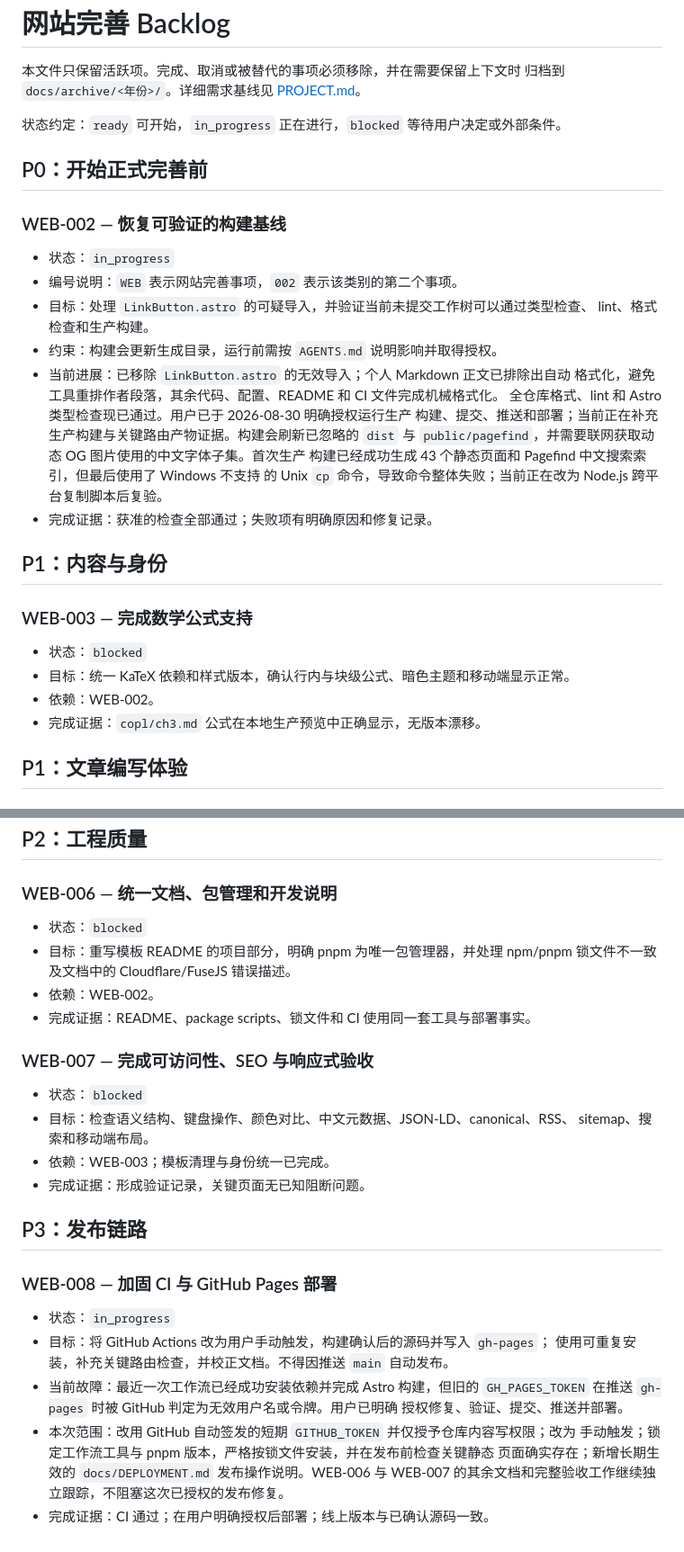
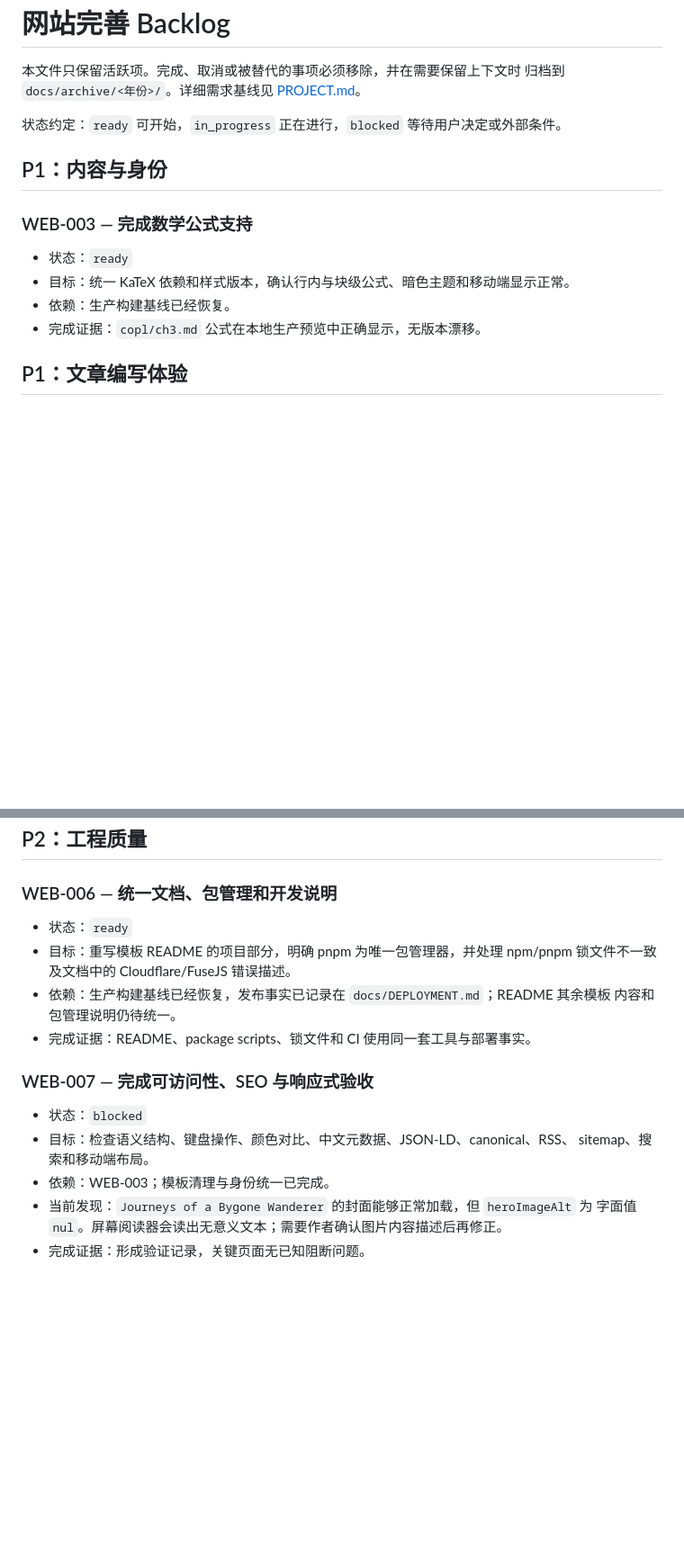
Before and after one commit to araragi-koyomin/araragi-koyomin.github.io, a Markdown page: docs/BACKLOG.md, 2 parts joined by grey strips. Shown at 90% size. Drawn GitHub-style; blank space fills up the shorter version.

```diff
--- a/docs/BACKLOG.md
+++ b/docs/BACKLOG.md
@@ -15,31 +15,13 @@ updated: 2026-08-30
 
 状态约定：`ready` 可开始，`in_progress` 正在进行，`blocked` 等待用户决定或外部条件。
 
-## P0：开始正式完善前
-
-### WEB-002 — 恢复可验证的构建基线
-
-- 状态：`in_progress`
-- 编号说明：`WEB` 表示网站完善事项，`002` 表示该类别的第二个事项。
-- 目标：处理 `LinkButton.astro` 的可疑导入，并验证当前未提交工作树可以通过类型检查、
-  lint、格式检查和生产构建。
-- 约束：构建会更新生成目录，运行前需按 `AGENTS.md` 说明影响并取得授权。
-- 当前进展：已移除 `LinkButton.astro` 的无效导入；个人 Markdown 正文已排除出自动
-  格式化，避免工具重排作者段落，其余代码、配置、README 和 CI 文件完成机械格式化。
-  全仓库格式、lint 和 Astro 类型检查现已通过。用户已于 2026-08-30 明确授权运行生产
-  构建、提交、推送和部署；当前正在补充生产构建与关键路由产物证据。构建会刷新已忽略的
-  `dist` 与 `public/pagefind`，并需要联网获取动态 OG 图片使用的中文字体子集。首次生产
-  构建已经成功生成 43 个静态页面和 Pagefind 中文搜索索引，但最后使用了 Windows 不支持
-  的 Unix `cp` 命令，导致命令整体失败；当前正在改为 Node.js 跨平台复制脚本后复验。
-- 完成证据：获准的检查全部通过；失败项有明确原因和修复记录。
-
 ## P1：内容与身份
 
 ### WEB-003 — 完成数学公式支持
 
-- 状态：`blocked`
+- 状态：`ready`
 - 目标：统一 KaTeX 依赖和样式版本，确认行内与块级公式、暗色主题和移动端显示正常。
-- 依赖：WEB-002。
+- 依赖：生产构建基线已经恢复。
 - 完成证据：`copl/ch3.md` 公式在本地生产预览中正确显示，无版本漂移。
 
 ## P1：文章编写体验
@@ -179,10 +162,11 @@ updated: 2026-08-30
 
 ### WEB-006 — 统一文档、包管理和开发说明
 
-- 状态：`blocked`
+- 状态：`ready`
 - 目标：重写模板 README 的项目部分，明确 pnpm 为唯一包管理器，并处理 npm/pnpm
   锁文件不一致及文档中的 Cloudflare/FuseJS 错误描述。
-- 依赖：WEB-002。
+- 依赖：生产构建基线已经恢复，发布事实已记录在 `docs/DEPLOYMENT.md`；README 其余模板
+  内容和包管理说明仍待统一。
 - 完成证据：README、package scripts、锁文件和 CI 使用同一套工具与部署事实。
 
 ### WEB-007 — 完成可访问性、SEO 与响应式验收
@@ -191,20 +175,6 @@ updated: 2026-08-30
 - 目标：检查语义结构、键盘操作、颜色对比、中文元数据、JSON-LD、canonical、RSS、
   sitemap、搜索和移动端布局。
 - 依赖：WEB-003；模板清理与身份统一已完成。
+- 当前发现：`Journeys of a Bygone Wanderer` 的封面能够正常加载，但 `heroImageAlt` 为
+  字面值 `nul`。屏幕阅读器会读出无意义文本；需要作者确认图片内容描述后再修正。
 - 完成证据：形成验证记录，关键页面无已知阻断问题。
-
-## P3：发布链路
-
-### WEB-008 — 加固 CI 与 GitHub Pages 部署
-
-- 状态：`in_progress`
-- 目标：将 GitHub Actions 改为用户手动触发，构建确认后的源码并写入 `gh-pages`；
-  使用可重复安装，补充关键路由检查，并校正文档。不得因推送 `main` 自动发布。
-- 当前故障：最近一次工作流已经成功安装依赖并完成 Astro 构建，但旧的
-  `GH_PAGES_TOKEN` 在推送 `gh-pages` 时被 GitHub 判定为无效用户名或令牌。用户已明确
-  授权修复、验证、提交、推送并部署。
-- 本次范围：改用 GitHub 自动签发的短期 `GITHUB_TOKEN` 并仅授予仓库内容写权限；改为
-  手动触发；锁定工作流工具与 pnpm 版本，严格按锁文件安装，并在发布前检查关键静态
-  页面确实存在；新增长期生效的 `docs/DEPLOYMENT.md` 发布操作说明。WEB-006 与 WEB-007
-  的其余文档和完整验收工作继续独立跟踪，不阻塞这次已授权的发布修复。
-- 完成证据：CI 通过；在用户明确授权后部署；线上版本与已确认源码一致。
```
Also changed, not shown: other parts of docs/BACKLOG.md (+12 -11 lines), docs/PROJECT.md (+13 -6 lines), 1 other file.
